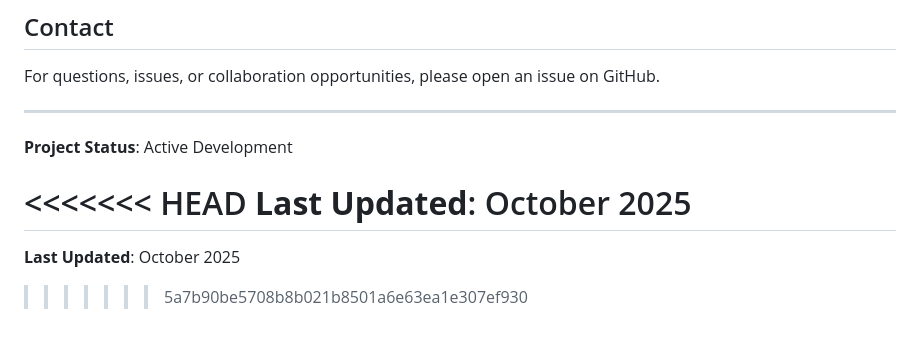
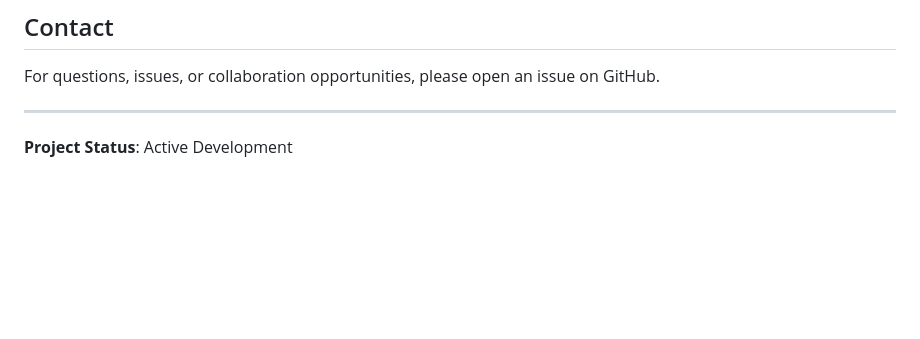
Before and after one commit to NathanVuSwinburne/Network-Intrusion, a Markdown page: README.md, the part around the change. Drawn GitHub-style; blank space fills up the shorter version.

Commit message:
Update README.md
remove merge

```diff
--- a/README.md
+++ b/README.md
@@ -397,9 +397,3 @@ For questions, issues, or collaboration opportunities, please open an issue on G
 ---
 
 **Project Status**: Active Development
-
-<<<<<<< HEAD
-**Last Updated**: October 2025
-=======
-**Last Updated**: October 2025
->>>>>>> 5a7b90be5708b8b021b8501a6e63ea1e307ef930
```
